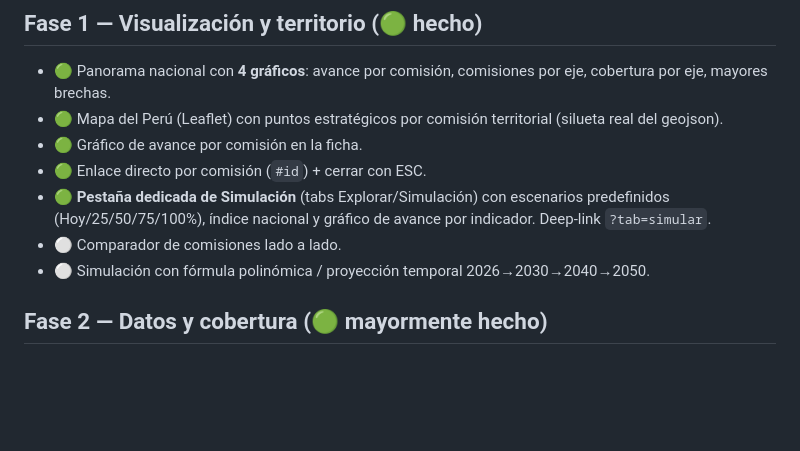
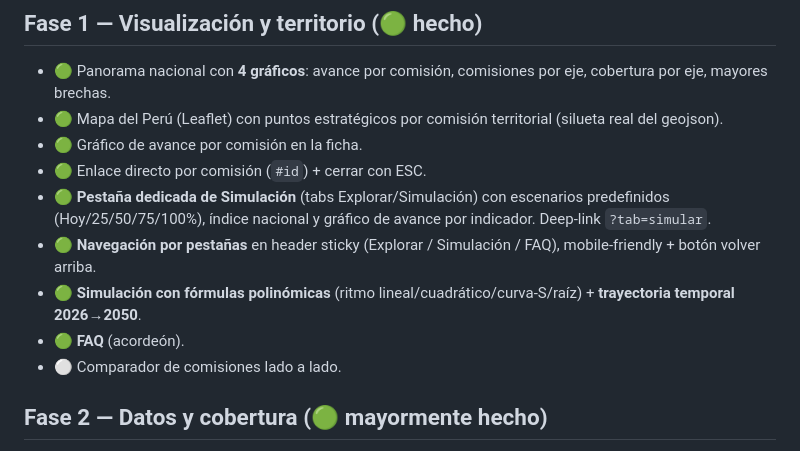
Before and after one commit to unimauro/plan-peru-2050, a Markdown page: ROADMAP.md, the part around the change. Rendered like a GitHub page; blank space fills up the shorter version.

Commit message:
docs: roadmap — navegación, simulación polinómica y FAQ hechos

```diff
--- a/ROADMAP.md
+++ b/ROADMAP.md
@@ -17,8 +17,10 @@ Fuente/espejo: repo `unimauro/plan-peru-2050` + GitHub Pages.
 - 🟢 Gráfico de avance por comisión en la ficha.
 - 🟢 Enlace directo por comisión (`#id`) + cerrar con ESC.
 - 🟢 **Pestaña dedicada de Simulación** (tabs Explorar/Simulación) con escenarios predefinidos (Hoy/25/50/75/100%), índice nacional y gráfico de avance por indicador. Deep-link `?tab=simular`.
+- 🟢 **Navegación por pestañas** en header sticky (Explorar / Simulación / FAQ), mobile-friendly + botón volver arriba.
+- 🟢 **Simulación con fórmulas polinómicas** (ritmo lineal/cuadrático/curva-S/raíz) + **trayectoria temporal 2026→2050**.
+- 🟢 **FAQ** (acordeón).
 - ⚪ Comparador de comisiones lado a lado.
-- ⚪ Simulación con fórmula polinómica / proyección temporal 2026→2030→2040→2050.
 
 ## Fase 2 — Datos y cobertura (🟢 mayormente hecho)
 - 🟢 **65 comisiones con contenido**: 18 validadas (redacción oficial) + 46 «en revisión» (línea base inferida, etiquetada).
```
